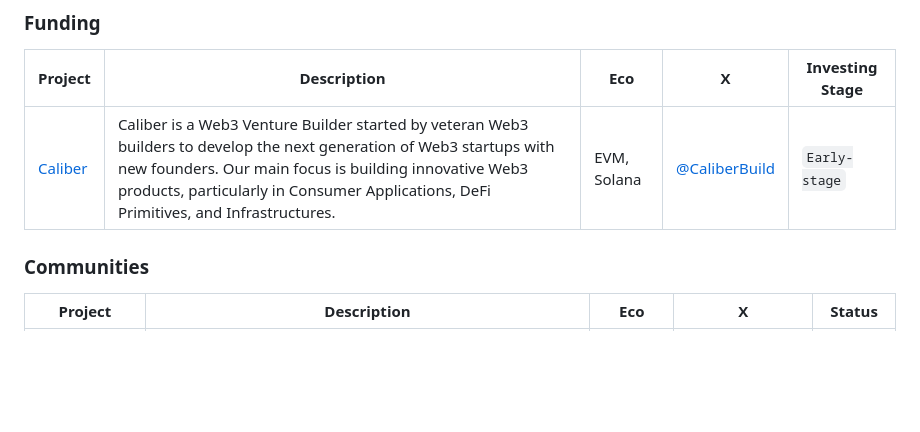
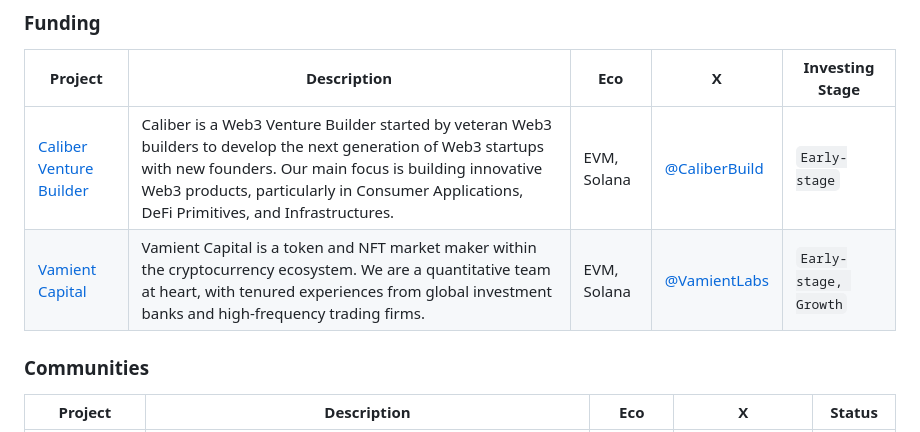
Before and after one commit to sqrDAO/Vietnam-Web3-Directory, a Markdown page: README.md, the part around the change. Rendered like a GitHub page; blank space fills up the shorter version.

Commit message:
update Funding

```diff
--- a/README.md
+++ b/README.md
@@ -72,7 +72,8 @@
 
 | Project                              | Description                                                                                             | Eco         | X                                             | Investing Stage |
 | ------------------------------------ | ------------------------------------------------------------------------------------------------------- | ----------- | --------------------------------------------- | -------- |
-| [Caliber](https://caliber.build/) | Caliber is a Web3 Venture Builder started by veteran Web3 builders to develop the next generation of Web3 startups with new founders. Our main focus is building innovative Web3 products, particularly in Consumer Applications, DeFi Primitives, and Infrastructures. | EVM, Solana | [@CaliberBuild](https://x.com/CaliberBuild) | `Early-stage` |
+| [Caliber Venture Builder](https://caliber.build/) | Caliber is a Web3 Venture Builder started by veteran Web3 builders to develop the next generation of Web3 startups with new founders. Our main focus is building innovative Web3 products, particularly in Consumer Applications, DeFi Primitives, and Infrastructures. | EVM, Solana | [@CaliberBuild](https://x.com/CaliberBuild) | `Early-stage` |
+| [Vamient Capital](https://vamient.xyz/) | Vamient Capital is a token and NFT market maker within the cryptocurrency ecosystem. We are a quantitative team at heart, with tenured experiences from global investment banks and high-frequency trading firms. | EVM, Solana | [@VamientLabs](https://x.com/VamientLabs) | `Early-stage, Growth` |
 
 ### Communities
 
```
